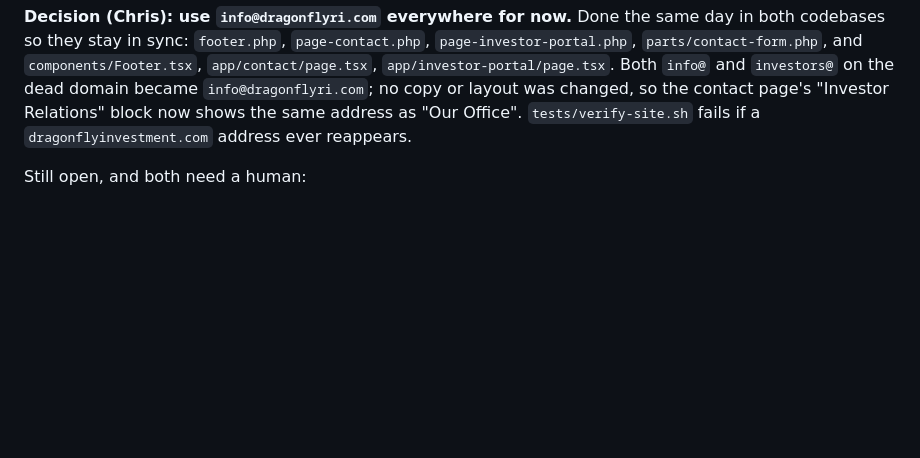
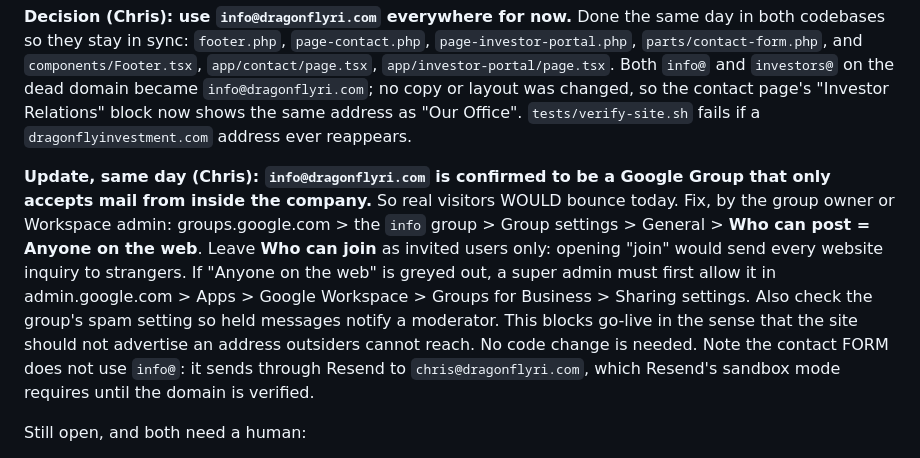
Before and after one commit to ChrisR-Dragonfly/dragonflyinvestments, a Markdown page: wp-theme/PROGRESS.md, the part around the change. Rendered like a GitHub page; blank space fills up the shorter version.

Commit message:
Note that info@ is an org-only Google Group and how to open it to outside senders
Co-Authored-By: Claude Fable 5.1 <noreply@anthropic.com>

```diff
--- a/wp-theme/PROGRESS.md
+++ b/wp-theme/PROGRESS.md
@@ -100,6 +100,16 @@ they stay in sync: `footer.php`, `page-contact.php`, `page-investor-portal.php`,
 on the dead domain became `info@dragonflyri.com`; no copy or layout was changed, so the contact page's
 "Investor Relations" block now shows the same address as "Our Office". `tests/verify-site.sh` fails if a
 `dragonflyinvestment.com` address ever reappears.
+
+**Update, same day (Chris): `info@dragonflyri.com` is confirmed to be a Google Group that only accepts mail
+from inside the company.** So real visitors WOULD bounce today. Fix, by the group owner or Workspace admin:
+groups.google.com > the `info` group > Group settings > General > **Who can post = Anyone on the web**.
+Leave **Who can join** as invited users only: opening "join" would send every website inquiry to strangers.
+If "Anyone on the web" is greyed out, a super admin must first allow it in admin.google.com > Apps >
+Google Workspace > Groups for Business > Sharing settings. Also check the group's spam setting so held
+messages notify a moderator. This blocks go-live in the sense that the site should not advertise an address
+outsiders cannot reach. No code change is needed. Note the contact FORM does not use `info@`: it sends through
+Resend to `chris@dragonflyri.com`, which Resend's sandbox mode requires until the domain is verified.
 
 Still open, and both need a human:
 - **Send one email to `info@dragonflyri.com` from a NON-company address** (a personal Gmail). The test so far
```
